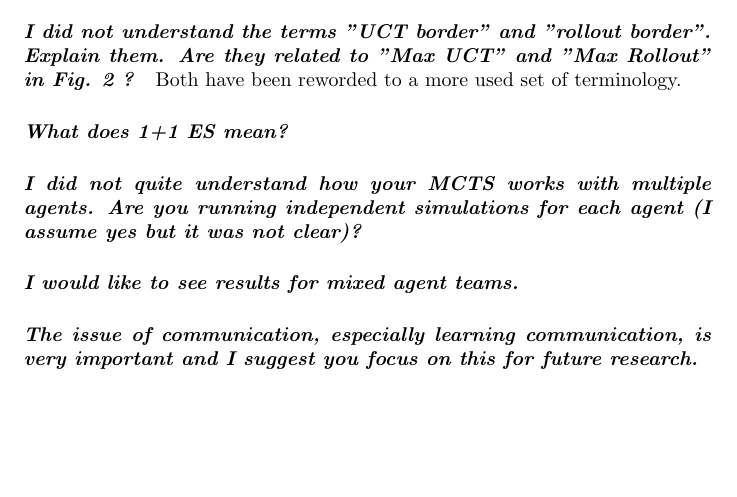
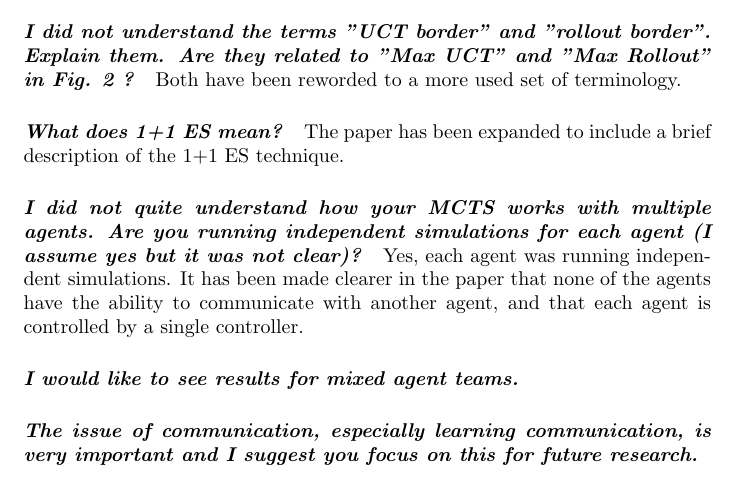
Before and after one commit to webpigeon/TinyCoop, a LaTeX document (Report/response.tex): part of page 5 of 6, cut so that both start at the same text, the shorter picture padded with empty space. Compiled offline with pdfLaTeX.

Commit message:
Reworded more bits about the agents

```diff
--- a/Report/response.tex
+++ b/Report/response.tex
@@ -89,7 +89,9 @@ That section has been removed due to another comment that we received and so the
 \paragraph*{\textit{I did not understand the terms "UCT border" and "rollout border". Explain them. Are they related to "Max UCT" and "Max Rollout" in Fig. 2 ?}}
 Both have been reworded to a more used set of terminology.
 \paragraph*{\textit{What does 1+1 ES mean?}}
+The paper has been expanded to include a brief description of the 1+1 ES technique.
 \paragraph*{\textit{I did not quite understand how your MCTS works with multiple agents. Are you running independent simulations for each agent (I assume yes but it was not clear)? }}
+Yes, each agent was running independent simulations. It has been made clearer in the paper that none of the agents have the ability to communicate with another agent, and that each agent is controlled by a single controller.
 \paragraph*{\textit{I would like to see results for mixed agent teams.}}
 \paragraph*{\textit{The issue of communication, especially learning communication, is very important and I suggest you focus on this for future research.}}
 \subsection{Review 5 (Reviewer F)}
```
Also changed, not shown: Report/ceec.tex (+2 -2 lines).
